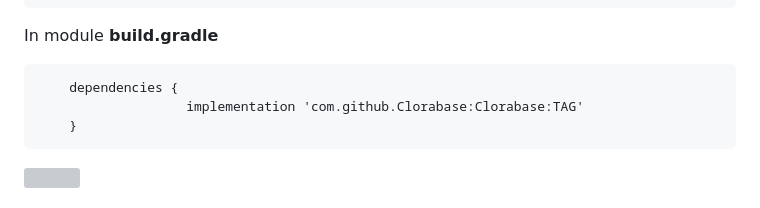
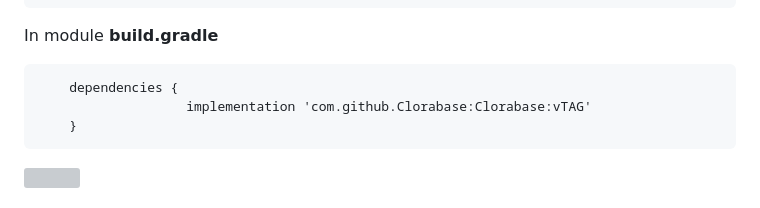
Before and after one commit to Clorabase/Clorabase, a Markdown page: README.md, the part around the change. Drawn GitHub-style; grey boxes are pictures that could not be loaded.

````diff
--- a/README.md
+++ b/README.md
@@ -42,7 +42,7 @@ allprojects {
 In module **build.gradle**
 ```
 	dependencies {
-	               implementation 'com.github.Clorabase:Clorabase:TAG'
+	               implementation 'com.github.Clorabase:Clorabase:vTAG'
 	}
 ```
 
````
